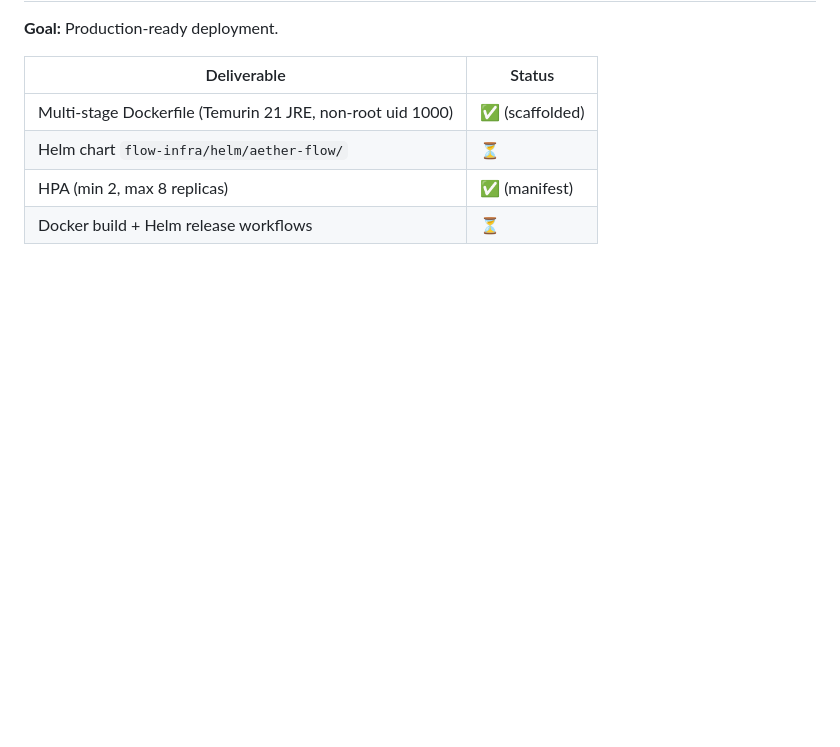
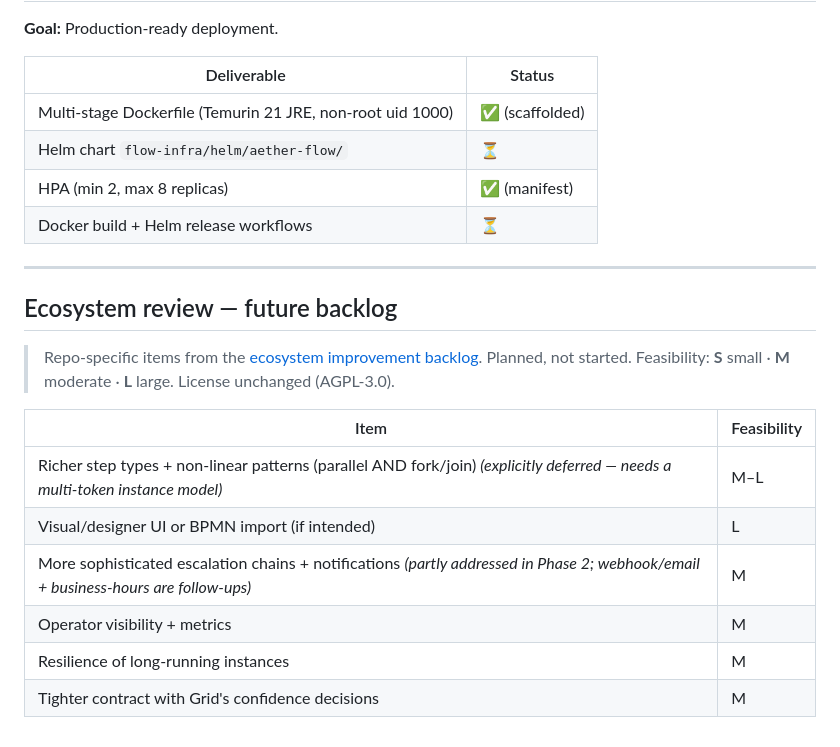
Before and after one commit to doubts-suplab/aether-flow, a Markdown page: docs/roadmap.md, the part around the change. Rendered like a GitHub page; blank space fills up the shorter version.

Commit message:
docs(roadmap): track ecosystem-review improvement backlog
Add this repo's specific improvement items (with feasibility ratings) from
the ecosystem-wide structured review, linked to the master backlog in the
aether hub. Planning only — no code changes; planned, not started.
License unchanged (AGPL-3.0).

Co-Authored-By: Claude Opus 4.8 <noreply@anthropic.com>
Claude-Session: https://claude.ai/code/session_0136SfiXpC4PX3b6o9mvQh2Q

```diff
--- a/docs/roadmap.md
+++ b/docs/roadmap.md
@@ -80,3 +80,19 @@
 | Helm chart `flow-infra/helm/aether-flow/` | ⏳ |
 | HPA (min 2, max 8 replicas) | ✅ (manifest) |
 | Docker build + Helm release workflows | ⏳ |
+
+---
+
+## Ecosystem review — future backlog
+
+> Repo-specific items from the [ecosystem improvement backlog](https://github.com/doubts-suplab/aether/blob/main/docs/roadmaps/ecosystem-improvements.md). Planned, not started.
+> Feasibility: **S** small · **M** moderate · **L** large. License unchanged (AGPL-3.0).
+
+| Item | Feasibility |
+|---|---|
+| Richer step types + non-linear patterns (parallel AND fork/join) *(explicitly deferred — needs a multi-token instance model)* | M–L |
+| Visual/designer UI or BPMN import (if intended) | L |
+| More sophisticated escalation chains + notifications *(partly addressed in Phase 2; webhook/email + business-hours are follow-ups)* | M |
+| Operator visibility + metrics | M |
+| Resilience of long-running instances | M |
+| Tighter contract with Grid's confidence decisions | M |
```
